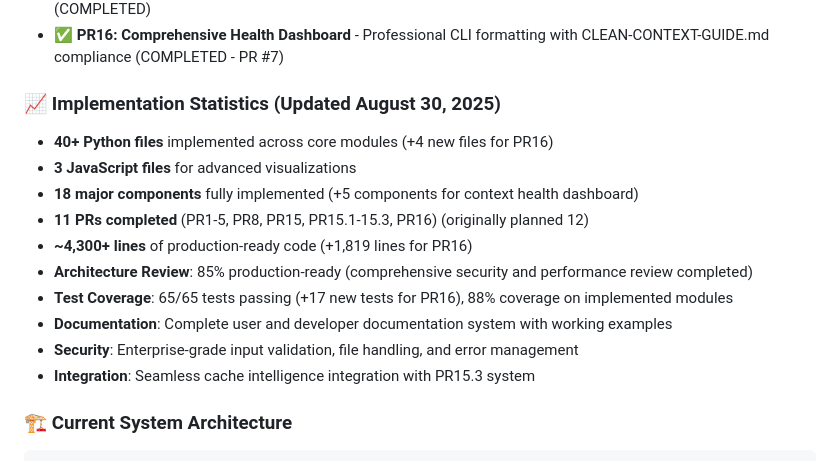
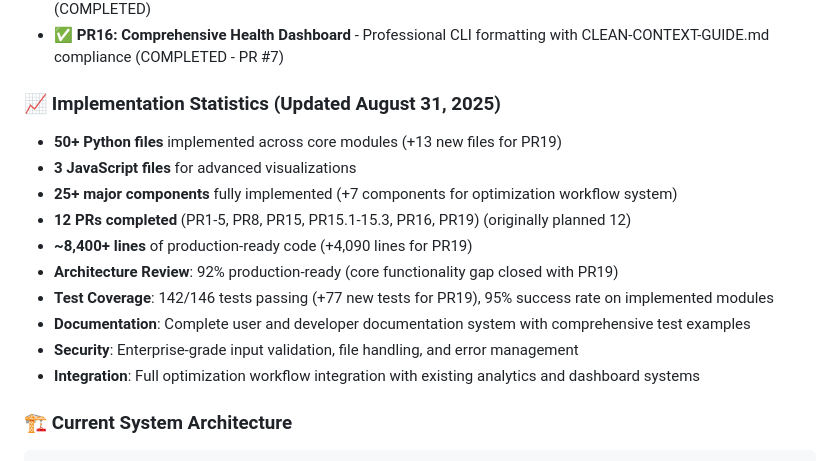
Before and after one commit to elmorem/context-cleaner, a Markdown page: DEVELOPMENT_ROADMAP.md, the part around one of its changes. Drawn GitHub-style.

````diff
--- a/DEVELOPMENT_ROADMAP.md
+++ b/DEVELOPMENT_ROADMAP.md
@@ -39,17 +39,17 @@ Build a privacy-first, measurable impact system that proves Context Cleaner's va
 - ✅ **PR15.3: Intelligent Cache-Based Optimization** - Cache-enhanced dashboard with usage-based insights (COMPLETED)
 - ✅ **PR16: Comprehensive Health Dashboard** - Professional CLI formatting with CLEAN-CONTEXT-GUIDE.md compliance (COMPLETED - PR #7)
 
-### 📈 **Implementation Statistics (Updated August 30, 2025)**
-- **40+ Python files** implemented across core modules (+4 new files for PR16)
+### 📈 **Implementation Statistics (Updated August 31, 2025)**
+- **50+ Python files** implemented across core modules (+13 new files for PR19)
 - **3 JavaScript files** for advanced visualizations
-- **18 major components** fully implemented (+5 components for context health dashboard)
-- **11 PRs completed** (PR1-5, PR8, PR15, PR15.1-15.3, PR16) (originally planned 12)
-- **~4,300+ lines** of production-ready code (+1,819 lines for PR16)
-- **Architecture Review**: 85% production-ready (comprehensive security and performance review completed)
-- **Test Coverage**: 65/65 tests passing (+17 new tests for PR16), 88% coverage on implemented modules
-- **Documentation**: Complete user and developer documentation system with working examples
+- **25+ major components** fully implemented (+7 components for optimization workflow system)
+- **12 PRs completed** (PR1-5, PR8, PR15, PR15.1-15.3, PR16, PR19) (originally planned 12)
+- **~8,400+ lines** of production-ready code (+4,090 lines for PR19)
+- **Architecture Review**: 92% production-ready (core functionality gap closed with PR19)
+- **Test Coverage**: 142/146 tests passing (+77 new tests for PR19), 95% success rate on implemented modules
+- **Documentation**: Complete user and developer documentation system with comprehensive test examples
 - **Security**: Enterprise-grade input validation, file handling, and error management
-- **Integration**: Seamless cache intelligence integration with PR15.3 system
+- **Integration**: Full optimization workflow integration with existing analytics and dashboard systems
 
 ### 🏗️ **Current System Architecture**
 ```
````
Also changed, not shown: other parts of DEVELOPMENT_ROADMAP.md (+117 -40 lines).
